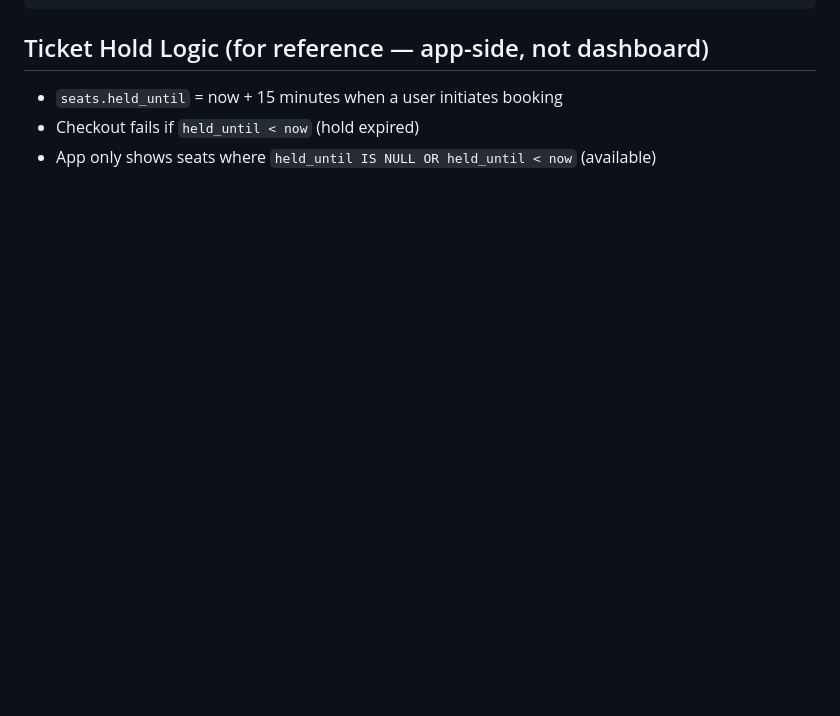
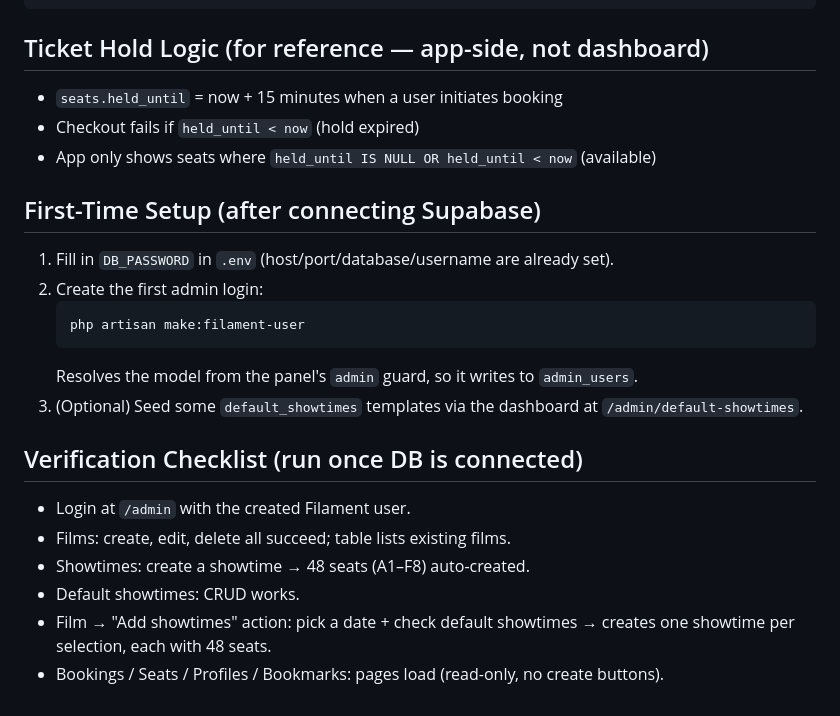
Before and after one commit to daniel-d7a/silver-screen-dashboard, a Markdown page: plan.md, the part around the change. GitHub-like rendering; blank space fills up the shorter version.

Commit message:
Add first-time setup + verification checklist to plan

````diff
--- a/plan.md
+++ b/plan.md
@@ -168,3 +168,22 @@ silver-screen-admin/
 - `seats.held_until` = now + 15 minutes when a user initiates booking
 - Checkout fails if `held_until < now` (hold expired)
 - App only shows seats where `held_until IS NULL OR held_until < now` (available)
+
+## First-Time Setup (after connecting Supabase)
+
+1. Fill in `DB_PASSWORD` in `.env` (host/port/database/username are already set).
+2. Create the first admin login:
+   ```bash
+   php artisan make:filament-user
+   ```
+   Resolves the model from the panel's `admin` guard, so it writes to `admin_users`.
+3. (Optional) Seed some `default_showtimes` templates via the dashboard at `/admin/default-showtimes`.
+
+## Verification Checklist (run once DB is connected)
+
+- Login at `/admin` with the created Filament user.
+- Films: create, edit, delete all succeed; table lists existing films.
+- Showtimes: create a showtime → 48 seats (A1–F8) auto-created.
+- Default showtimes: CRUD works.
+- Film → "Add showtimes" action: pick a date + check default showtimes → creates one showtime per selection, each with 48 seats.
+- Bookings / Seats / Profiles / Bookmarks: pages load (read-only, no create buttons).
````
